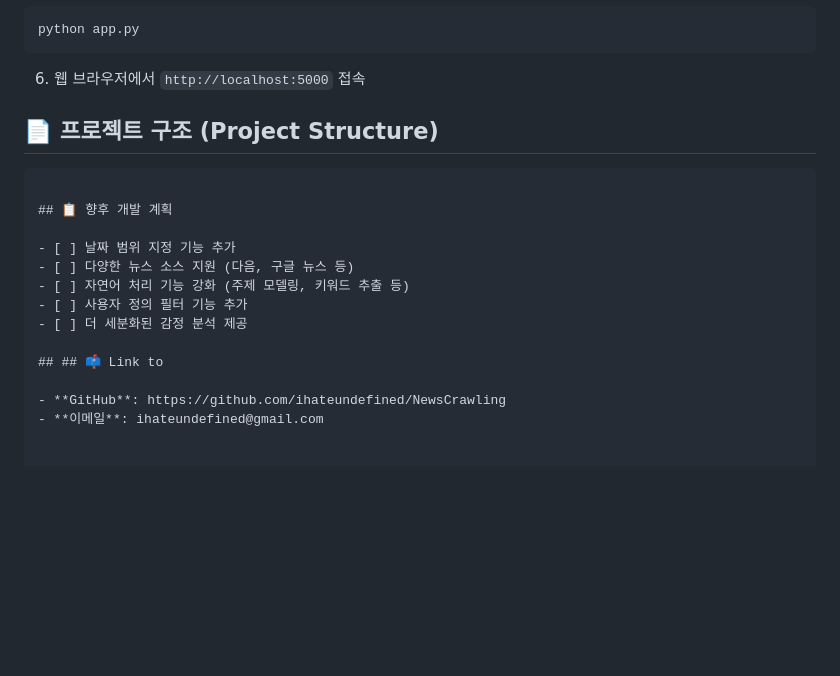
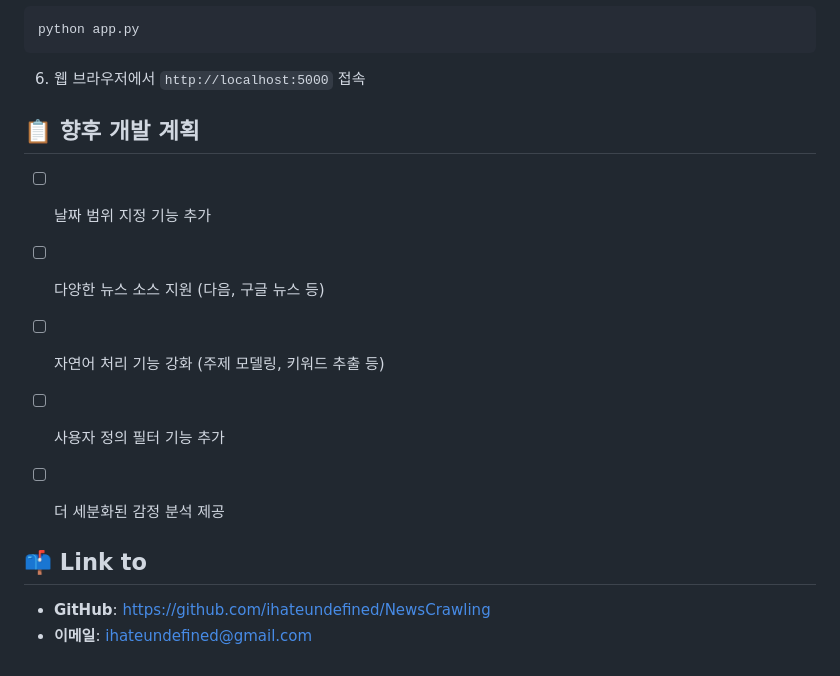
Before and after one commit to ihateundefined/NewsCrawling, a Markdown page: README.md, the part around one of its changes. GitHub-like rendering; blank space fills up the shorter version.

````diff
--- a/README.md
+++ b/README.md
@@ -114,9 +120,6 @@ python app.py
 
 6. 웹 브라우저에서 `http://localhost:5000` 접속
 
-## 📄 프로젝트 구조 (Project Structure)
-
-```
 
 ## 📋 향후 개발 계획
 
@@ -126,7 +129,8 @@ python app.py
 - [ ] 사용자 정의 필터 기능 추가
 - [ ] 더 세분화된 감정 분석 제공
 
-## ## 📫 Link to
+
+## 📫 Link to
 
 - **GitHub**: https://github.com/ihateundefined/NewsCrawling
 - **이메일**: ihateundefined@gmail.com
````
Also changed, not shown: other parts of README.md (+6 -0 lines).
